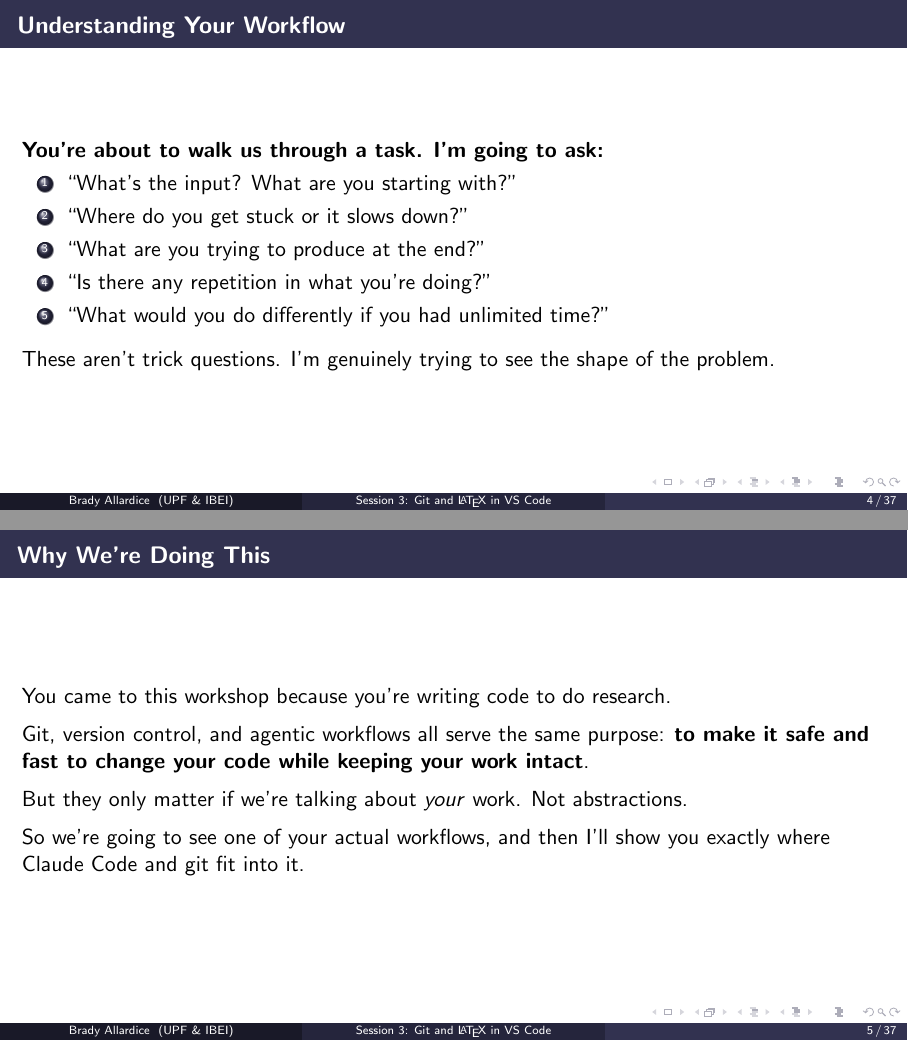
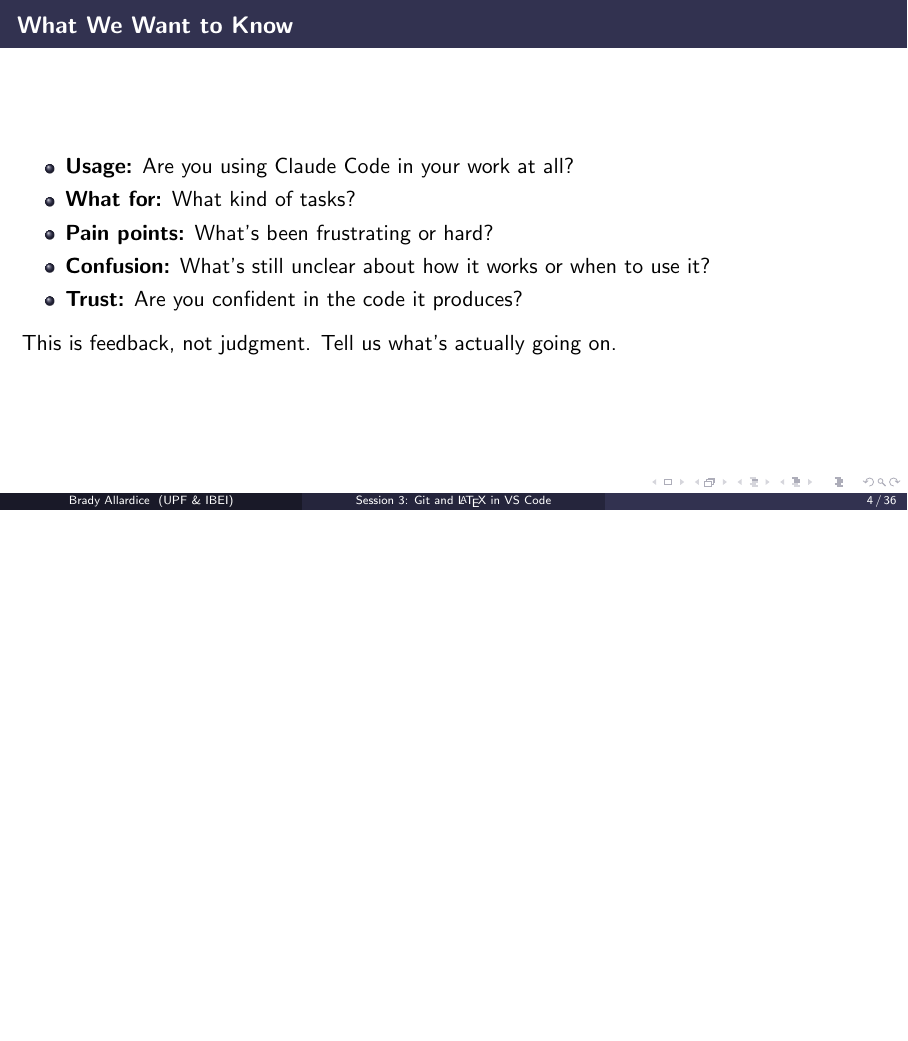
Before and after one commit to bradyallardice/claude-code-workshop, LaTeX slides (slides/session3_slides.tex): pages 4 and 5 of 37 before the commit and page 4 of 36 after it, the two joined at a grey line, the shorter picture padded with empty space. Compiled offline with pdfLaTeX.

Commit message:
Update session 3 slides: add Claude Code usage feedback check-in

```diff
--- a/slides/session3_slides.tex
+++ b/slides/session3_slides.tex
@@ -84,5 +84,4 @@
 %  FINDING YOUR AUTOMATION OPPORTUNITY
 % ══════════════════════════════════════════════════════════════════
 
-\begin{frame}{Your Task This Week}
-  \textbf{Take 60--90 seconds and jot down the most annoying or tedious computer-based task you worked on this week.}
+\begin{frame}{Check-In: Claude Code in Your Work}
@@ -92 +100,7 @@
+\begin{frame}{What We Want to Know}
   \begin{itemize}
+    \item \textbf{Usage:} Are you using Claude Code in your work at all?
+    \item \textbf{What for:} What kind of tasks?
+    \item \textbf{Pain points:} What's been frustrating or hard?
+    \item \textbf{Confusion:} What's still unclear about how it works or when to use it?
+    \item \textbf{Trust:} Are you confident in the code it produces?
@@ -97,35 +107,7 @@
   \end{itemize}
 
   \vspace{0.5em}
-  We'll go around, hear what everyone's got, pick one to work through together, and I'll ask you to walk us through how you currently handle it.
-\end{frame}
-
-\begin{frame}{Understanding Your Workflow}
-  \textbf{You're about to walk us through a task. I'm going to ask:}
-
-  \begin{enumerate}
-    \item ``What's the input? What are you starting with?''
-    \item ``Where do you get stuck or it slows down?''
-    \item ``What are you trying to produce at the end?''
-    \item ``Is there any repetition in what you're doing?''
-    \item ``What would you do differently if you had unlimited time?''
-  \end{enumerate}
-
-  \vspace{0.5em}
-  These aren't trick questions. I'm genuinely trying to see the shape of the problem.
-\end{frame}
-
-\begin{frame}{Why We're Doing This}
-  You came to this workshop because you're writing code to do research.
-
-  \vspace{0.5em}
-  Git, version control, and agentic workflows all serve the same purpose: \textbf{to make it safe and fast to change your code while keeping your work intact}.
-
-  \vspace{0.5em}
-  But they only matter if we're talking about \textit{your} work. Not abstractions.
-
-  \vspace{0.5em}
-  So we're going to see one of your actual workflows, and then I'll show you exactly where Claude Code and git fit into it.
+  This is feedback, not judgment. Tell us what's actually going on.
 \end{frame}
 
 % ══════════════════════════════════════════════════════════════════
```
Also changed, not shown: slides/session3_slides.pdf, slides/session3_slides.tex (15 more changed lines).
